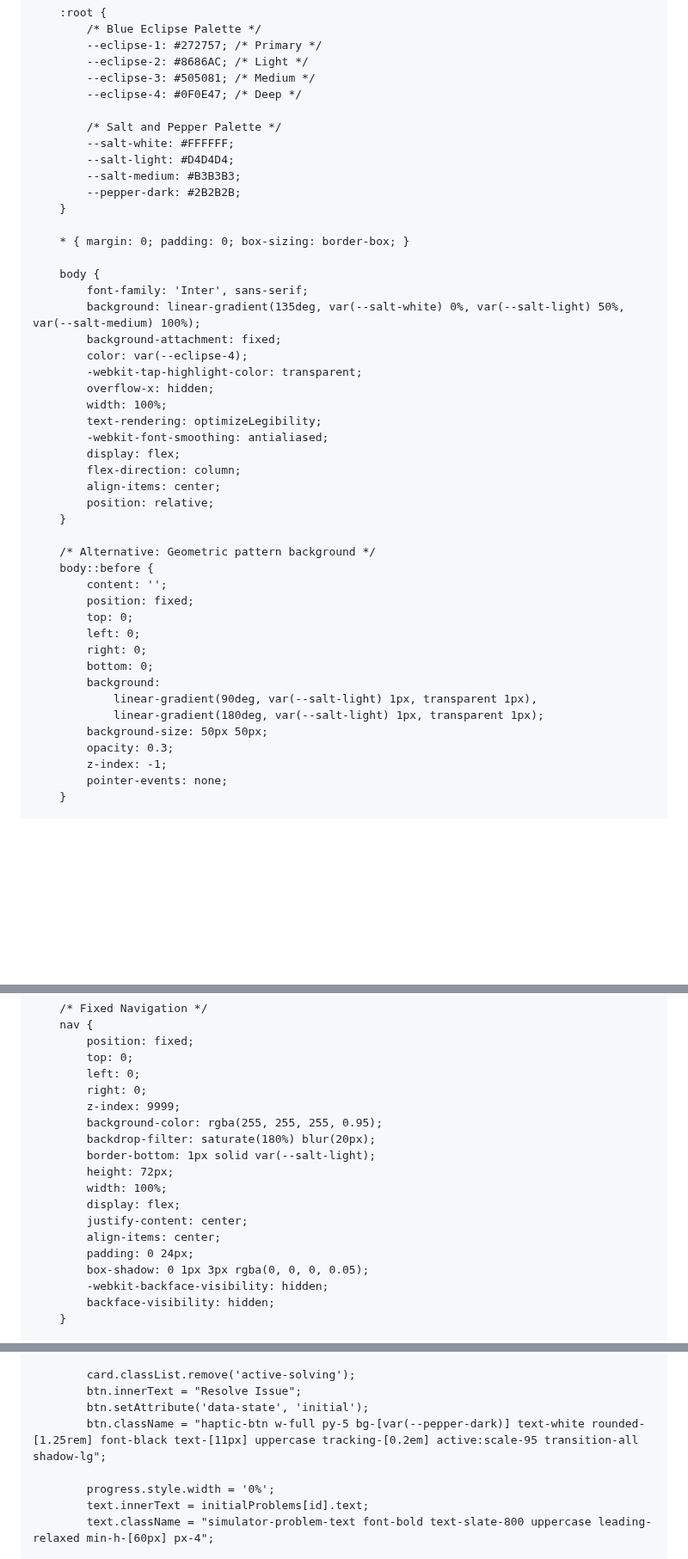
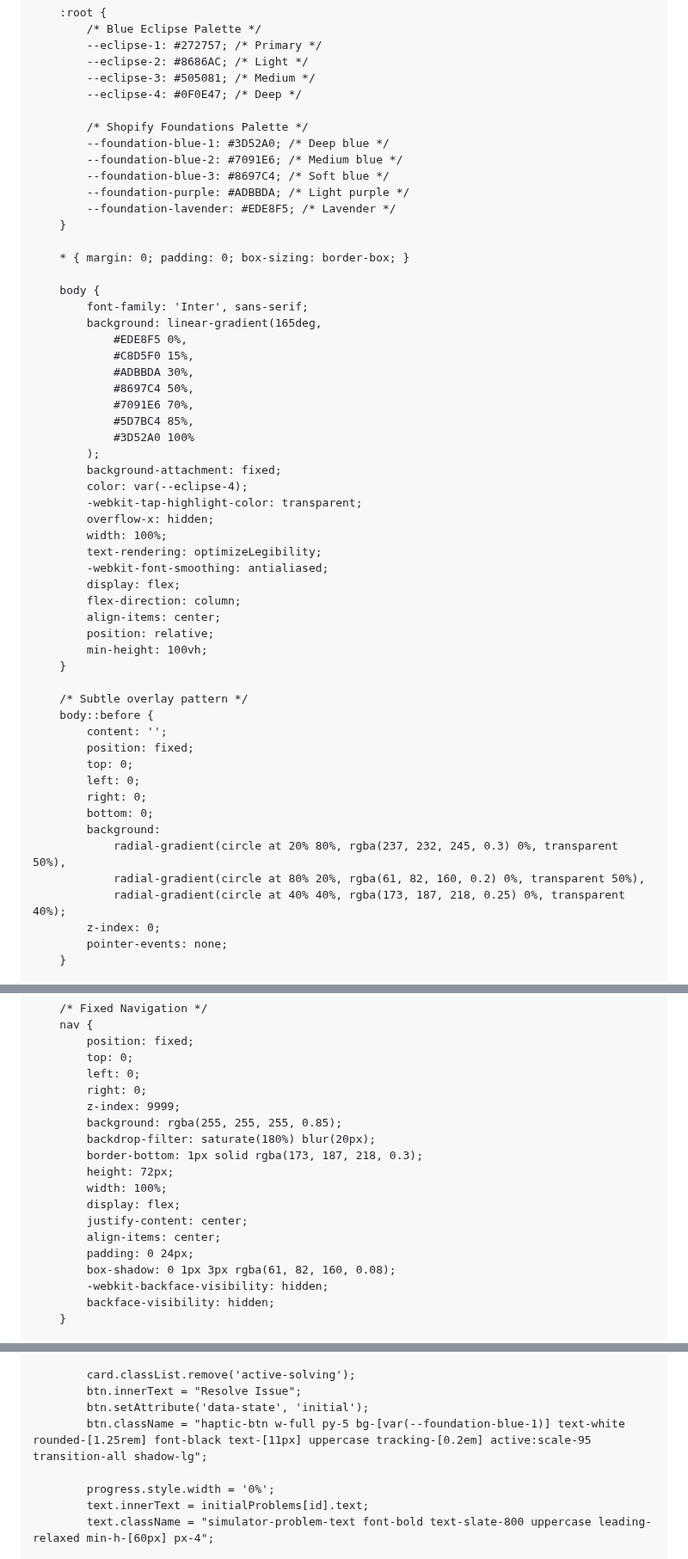
Before and after one commit to adityasachidanandham/adityasachidanandham.github.io, a Markdown page: README.md, 3 parts joined by grey strips. Shown at 86% size. GitHub-like rendering; blank space fills up the shorter version.

```diff
--- a/README.md
+++ b/README.md
@@ -29,18 +29,27 @@
             --eclipse-3: #505081; /* Medium */
             --eclipse-4: #0F0E47; /* Deep */
 
-            /* Salt and Pepper Palette */
-            --salt-white: #FFFFFF;
-            --salt-light: #D4D4D4;
-            --salt-medium: #B3B3B3;
-            --pepper-dark: #2B2B2B;
+            /* Shopify Foundations Palette */
+            --foundation-blue-1: #3D52A0; /* Deep blue */
+            --foundation-blue-2: #7091E6; /* Medium blue */
+            --foundation-blue-3: #8697C4; /* Soft blue */
+            --foundation-purple: #ADBBDA; /* Light purple */
+            --foundation-lavender: #EDE8F5; /* Lavender */
         }
 
         * { margin: 0; padding: 0; box-sizing: border-box; }
 
         body {
             font-family: 'Inter', sans-serif;
-            background: linear-gradient(135deg, var(--salt-white) 0%, var(--salt-light) 50%, var(--salt-medium) 100%);
+            background: linear-gradient(165deg,
+                #EDE8F5 0%,
+                #C8D5F0 15%,
+                #ADBBDA 30%,
+                #8697C4 50%,
+                #7091E6 70%,
+                #5D7BC4 85%,
+                #3D52A0 100%
+            );
             background-attachment: fixed;
             color: var(--eclipse-4);
             -webkit-tap-highlight-color: transparent;
@@ -52,9 +61,10 @@
             flex-direction: column;
             align-items: center;
             position: relative;
+            min-height: 100vh;
         }
 
-        /* Alternative: Geometric pattern background */
+        /* Subtle overlay pattern */
         body::before {
             content: '';
             position: fixed;
@@ -63,11 +73,10 @@
             right: 0;
             bottom: 0;
             background:
-                linear-gradient(90deg, var(--salt-light) 1px, transparent 1px),
-                linear-gradient(180deg, var(--salt-light) 1px, transparent 1px);
-            background-size: 50px 50px;
-            opacity: 0.3;
-            z-index: -1;
+                radial-gradient(circle at 20% 80%, rgba(237, 232, 245, 0.3) 0%, transparent 50%),
+                radial-gradient(circle at 80% 20%, rgba(61, 82, 160, 0.2) 0%, transparent 50%),
+                radial-gradient(circle at 40% 40%, rgba(173, 187, 218, 0.25) 0%, transparent 40%);
+            z-index: 0;
             pointer-events: none;
         }
 
@@ -144,16 +152,16 @@
             left: 0;
             right: 0;
             z-index: 9999;
-            background-color: rgba(255, 255, 255, 0.95);
+            background: rgba(255, 255, 255, 0.85);
             backdrop-filter: saturate(180%) blur(20px);
-            border-bottom: 1px solid var(--salt-light);
+            border-bottom: 1px solid rgba(173, 187, 218, 0.3);
             height: 72px;
             width: 100%;
             display: flex;
             justify-content: center;
             align-items: center;
             padding: 0 24px;
-            box-shadow: 0 1px 3px rgba(0, 0, 0, 0.05);
+            box-shadow: 0 1px 3px rgba(61, 82, 160, 0.08);
             -webkit-backface-visibility: hidden;
             backface-visibility: hidden;
         }
@@ -682,7 +696,7 @@
             card.classList.remove('active-solving');
             btn.innerText = "Resolve Issue";
             btn.setAttribute('data-state', 'initial');
-            btn.className = "haptic-btn w-full py-5 bg-[var(--pepper-dark)] text-white rounded-[1.25rem] font-black text-[11px] uppercase tracking-[0.2em] active:scale-95 transition-all shadow-lg";
+            btn.className = "haptic-btn w-full py-5 bg-[var(--foundation-blue-1)] text-white rounded-[1.25rem] font-black text-[11px] uppercase tracking-[0.2em] active:scale-95 transition-all shadow-lg";
 
             progress.style.width = '0%';
             text.innerText = initialProblems[id].text;
```
Also changed, not shown: other parts of README.md (+86 -81 lines).
